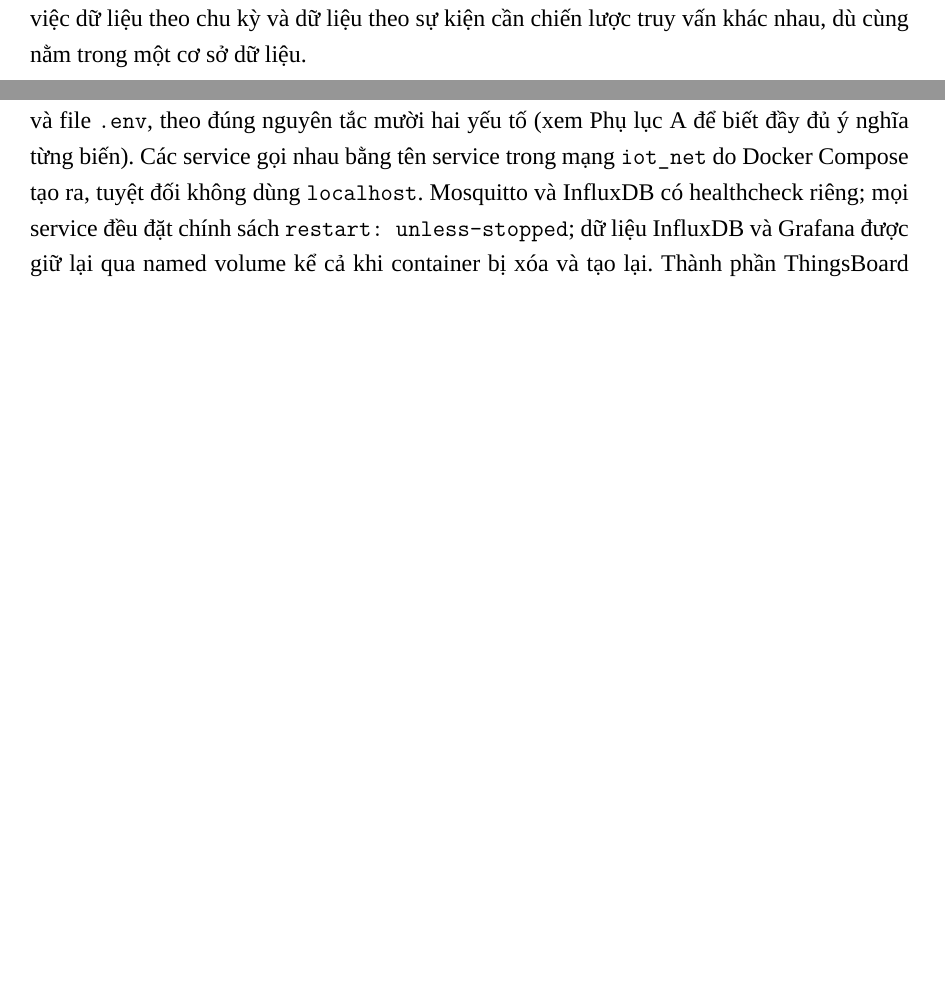
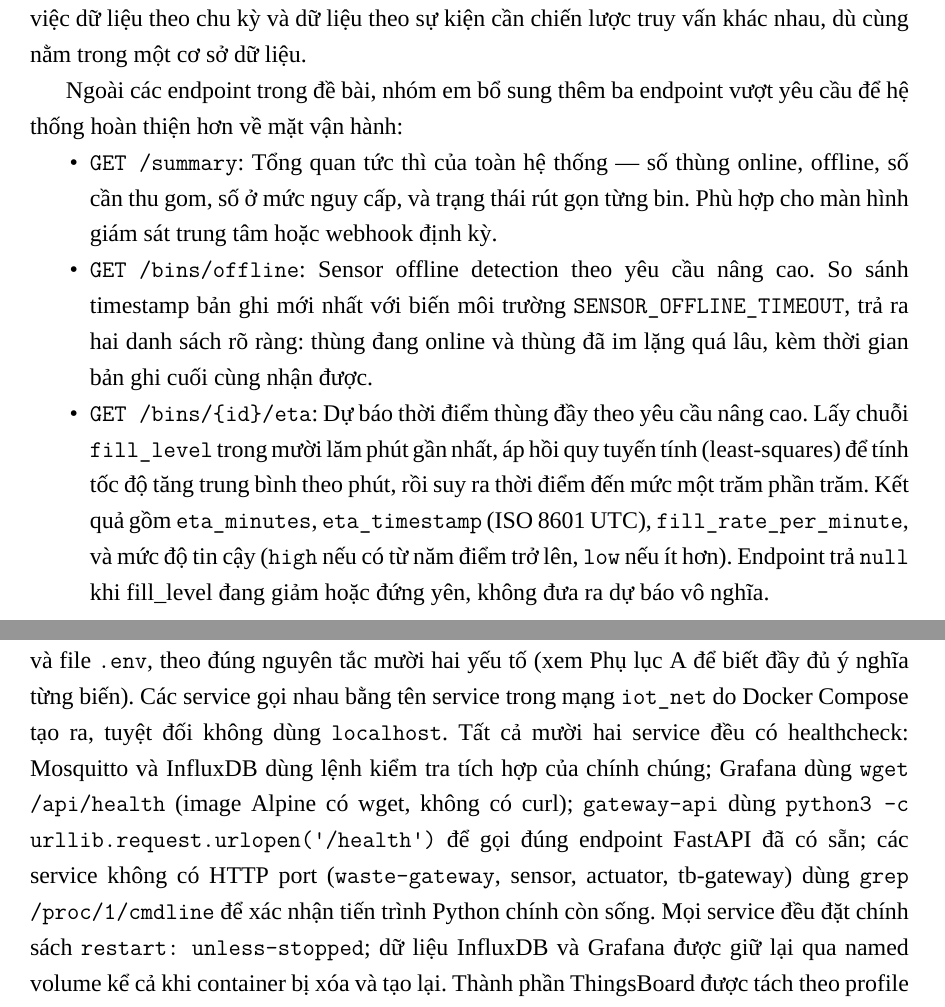
Before and after one commit to luongnc2k/iot-waste-management, a LaTeX document (report/BaoCao_WasteGateway.tex): two parts of pages 13 and 18 of 25 before the commit and two parts of pages 13 and 19 of 26 after it, joined at a grey line, cut so that both start at the same text, the shorter picture padded with empty space. Compiled offline with XeLaTeX; a missing font is replaced by an installed copy or a similar font.

Commit message:
docs(report): cập nhật báo cáo 26 trang với 3 endpoint mới + healthcheck đầy đủ
- Mục REST API: thêm mô tả /summary, /bins/offline, /bins/{id}/eta
  (sensor offline detection + dự báo thời điểm đầy theo §5.17 nâng cao)
- Mục Docker Compose: sửa "Mosquitto và InfluxDB có healthcheck riêng"
  → mô tả đúng tất cả 12 service đều có healthcheck với chiến lược
  phù hợp từng loại image (wget / python urllib / /proc/1/cmdline)

Co-Authored-By: Claude Sonnet 4.6 <noreply@anthropic.com>

```diff
--- a/report/BaoCao_WasteGateway.tex
+++ b/report/BaoCao_WasteGateway.tex
@@ -390,6 +390,16 @@ Các endpoint đọc trạng thái và sự kiện truy vấn trực tiếp vào
 
 Một lỗi khác chỉ lộ ra trong lúc tập demo: endpoint \texttt{GET /bins/\{id\}/state} có lúc báo \texttt{actuator} là \texttt{no\_data} dù thiết bị vẫn đang ở một trạng thái hợp lệ. Nguyên nhân nằm ở cửa sổ thời gian của câu truy vấn Flux. Hàm lấy telemetry mới nhất dùng \texttt{range(start: -5m)}, hợp lý vì sensor publish liên tục mỗi năm đến bảy giây nên luôn có dữ liệu trong năm phút gần nhất. Hàm lấy trạng thái actuator lại copy nguyên cửa sổ đó, nhưng actuator chỉ publish khi nhận lệnh mới, không publish định kỳ. Một thùng đã khóa nắp từ mười lăm phút trước, nếu không có lệnh nào khác xảy ra trong khoảng đó, sẽ bị API báo nhầm thành không có dữ liệu dù trạng thái khóa vẫn còn nguyên. Khi rà lại, nhóm em thấy panel Grafana "Trạng thái thiết bị theo thùng" đã dùng đúng cửa sổ hai mươi bốn giờ cho measurement \texttt{actuator\_status}, nên chỉ cần sửa REST API theo đúng cách đó là khớp lại. Đây là một minh chứng nữa cho việc dữ liệu theo chu kỳ và dữ liệu theo sự kiện cần chiến lược truy vấn khác nhau, dù cùng nằm trong một cơ sở dữ liệu.
 
+Ngoài các endpoint trong đề bài, nhóm em bổ sung thêm ba endpoint vượt yêu cầu để hệ thống hoàn thiện hơn về mặt vận hành:
+
+\begin{itemize}[nosep]
+\item \texttt{GET /summary}: Tổng quan tức thì của toàn hệ thống --- số thùng online, offline, số cần thu gom, số ở mức nguy cấp, và trạng thái rút gọn từng bin. Phù hợp cho màn hình giám sát trung tâm hoặc webhook định kỳ.
+
+\item \texttt{GET /bins/offline}: Sensor offline detection theo yêu cầu nâng cao. So sánh timestamp bản ghi mới nhất với biến môi trường \texttt{SENSOR\_OFFLINE\_TIMEOUT}, trả ra hai danh sách rõ ràng: thùng đang online và thùng đã im lặng quá lâu, kèm thời gian bản ghi cuối cùng nhận được.
+
+\item \texttt{GET /bins/\{id\}/eta}: Dự báo thời điểm thùng đầy theo yêu cầu nâng cao. Lấy chuỗi \texttt{fill\_level} trong mười lăm phút gần nhất, áp hồi quy tuyến tính (least-squares) để tính tốc độ tăng trung bình theo phút, rồi suy ra thời điểm đến mức một trăm phần trăm. Kết quả gồm \texttt{eta\_minutes}, \texttt{eta\_timestamp} (ISO 8601 UTC), \texttt{fill\_rate\_per\_minute}, và mức độ tin cậy (\texttt{high} nếu có từ năm điểm trở lên, \texttt{low} nếu ít hơn). Endpoint trả \texttt{null} khi fill\_level đang giảm hoặc đứng yên, không đưa ra dự báo vô nghĩa.
+\end{itemize}
+
 %=============================================================
 \section{Tích hợp ThingsBoard Cloud: uplink và RPC}
 %=============================================================
@@ -483,7 +493,7 @@ docker compose ps
 \caption{Kết quả \texttt{docker compose ps}: mosquitto, influxdb, waste-gateway, ba sensor, ba actuator, grafana và gateway-api đều ở trạng thái Up.}
 \end{figure}
 
-Một lệnh duy nhất dựng toàn bộ hệ thống. Mọi tham số cấu hình đọc từ biến môi trường và file \texttt{.env}, theo đúng nguyên tắc mười hai yếu tố (xem Phụ lục A để biết đầy đủ ý nghĩa từng biến). Các service gọi nhau bằng tên service trong mạng \texttt{iot\_net} do Docker Compose tạo ra, tuyệt đối không dùng \texttt{localhost}. Mosquitto và InfluxDB có healthcheck riêng; mọi service đều đặt chính sách \texttt{restart: unless-stopped}; dữ liệu InfluxDB và Grafana được giữ lại qua named volume kể cả khi container bị xóa và tạo lại. Thành phần ThingsBoard được tách theo profile riêng để chỉ khởi động khi đã có token hợp lệ, tránh lỗi không cần thiết khi chưa cấu hình ThingsBoard.
+Một lệnh duy nhất dựng toàn bộ hệ thống. Mọi tham số cấu hình đọc từ biến môi trường và file \texttt{.env}, theo đúng nguyên tắc mười hai yếu tố (xem Phụ lục A để biết đầy đủ ý nghĩa từng biến). Các service gọi nhau bằng tên service trong mạng \texttt{iot\_net} do Docker Compose tạo ra, tuyệt đối không dùng \texttt{localhost}. Tất cả mười hai service đều có healthcheck: Mosquitto và InfluxDB dùng lệnh kiểm tra tích hợp của chính chúng; Grafana dùng \texttt{wget /api/health} (image Alpine có wget, không có curl); \texttt{gateway-api} dùng \texttt{python3 -c urllib.request.urlopen('/health')} để gọi đúng endpoint FastAPI đã có sẵn; các service không có HTTP port (\texttt{waste-gateway}, sensor, actuator, tb-gateway) dùng \texttt{grep /proc/1/cmdline} để xác nhận tiến trình Python chính còn sống. Mọi service đều đặt chính sách \texttt{restart: unless-stopped}; dữ liệu InfluxDB và Grafana được giữ lại qua named volume kể cả khi container bị xóa và tạo lại. Thành phần ThingsBoard được tách theo profile riêng để chỉ khởi động khi đã có token hợp lệ, tránh lỗi không cần thiết khi chưa cấu hình ThingsBoard.
 
 Khi cần dừng hệ thống, hai lệnh sau được dùng tùy mục đích:
 \begin{lstlisting}[language=bash]
```
